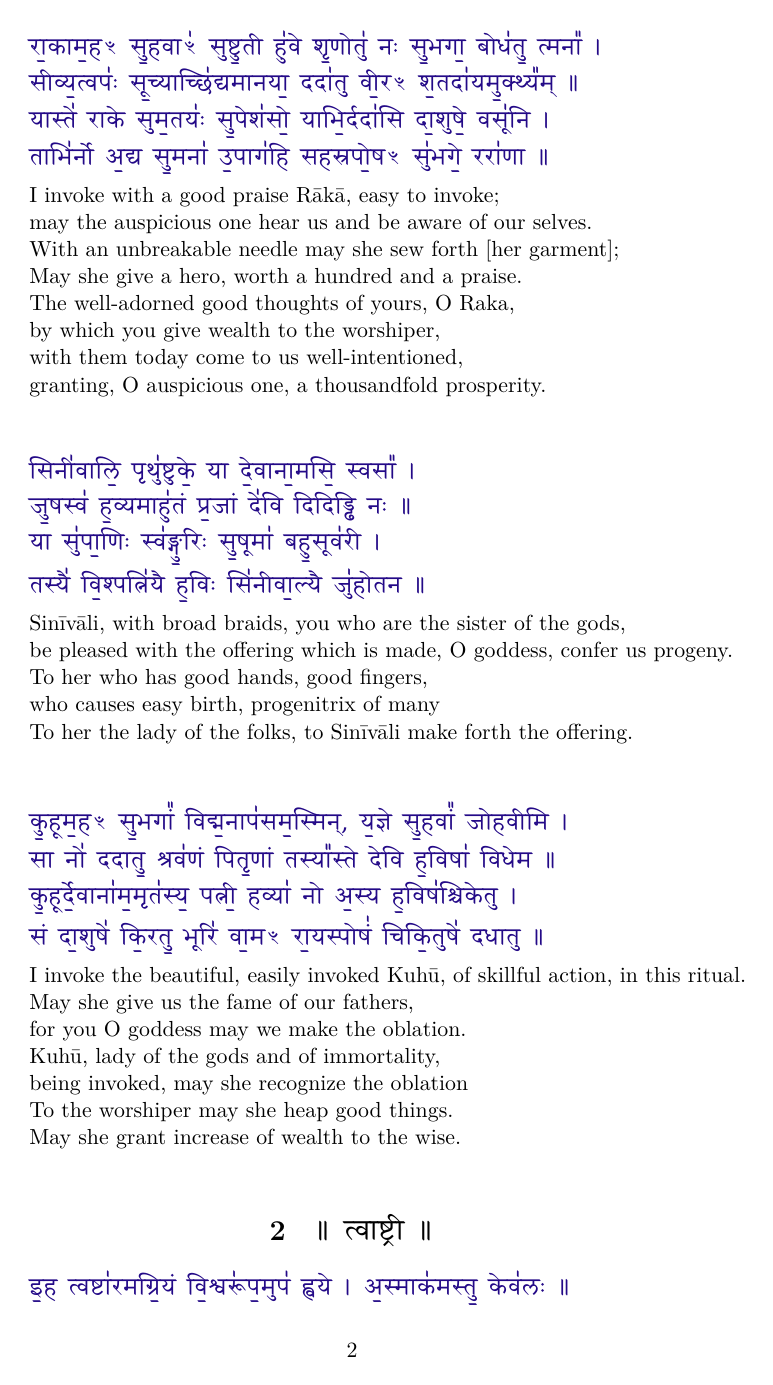
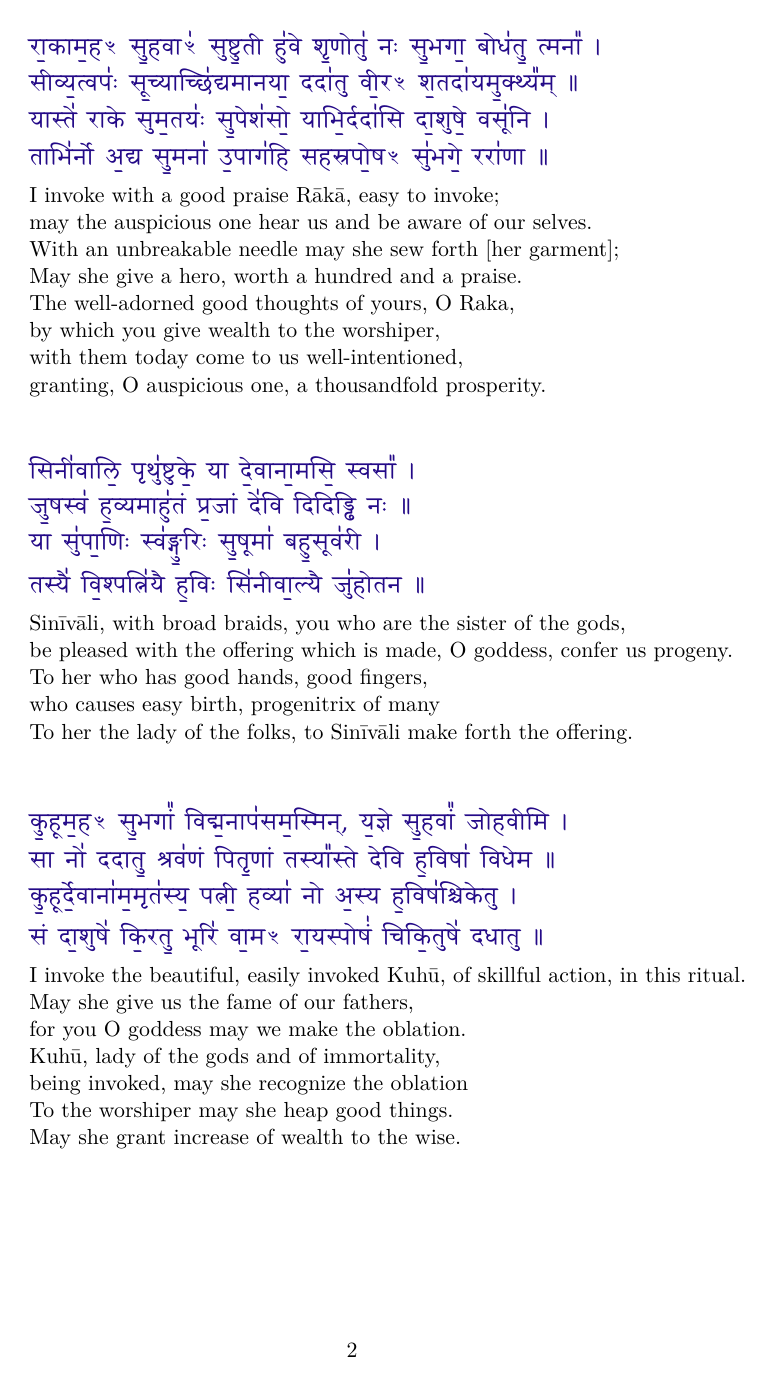
Before and after one commit to somasushma/tex-files, a LaTeX document (devikA_haviMShi_etc/devikA_haviSh.tex): page 2 of 4. The pictures show the PDF file devikA_haviMShi_etc/devikA_haviSh.pdf that the author committed with the source.

Commit message:
Add files via upload

```diff
--- a/devikA_haviMShi_etc/devikA_haviSh.tex
+++ b/devikA_haviMShi_etc/devikA_haviSh.tex
@@ -111,9 +111,9 @@ being invoked, may she recognize the oblation\\
 To the worshiper may she heap good things.\\
 May she grant increase of wealth to the wise.\\
 \end{adjustwidth}
-
+\newpage
 \begin{center}
-	\section{{\Large\skts ॥ त्वाष्ट्री ॥}}
+	\section{{\Large\skts ॥ त्वाष्ट्री-सारस्वतम् ॥}}
 \end{center}
 \begin{adjustwidth}{6em}{.2em}
 {\large\skts\color{deepblue}
```
Also changed, not shown: devikA_haviMShi_etc/devikA_haviSh.pdf.
